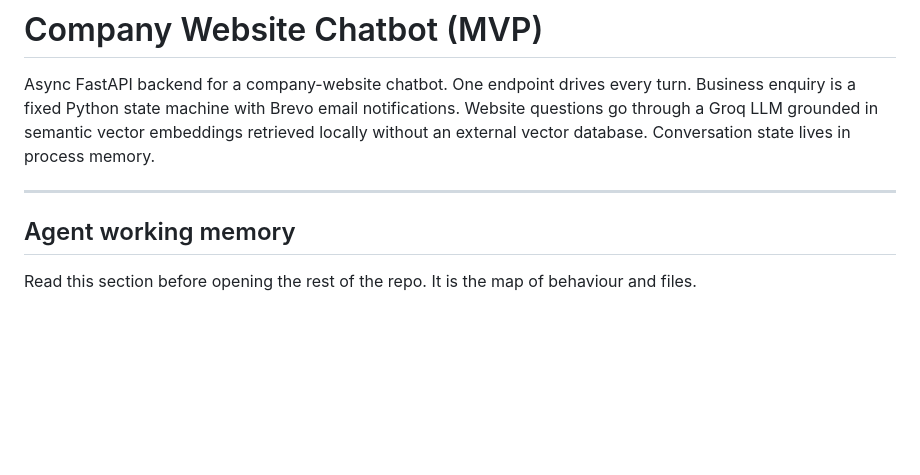
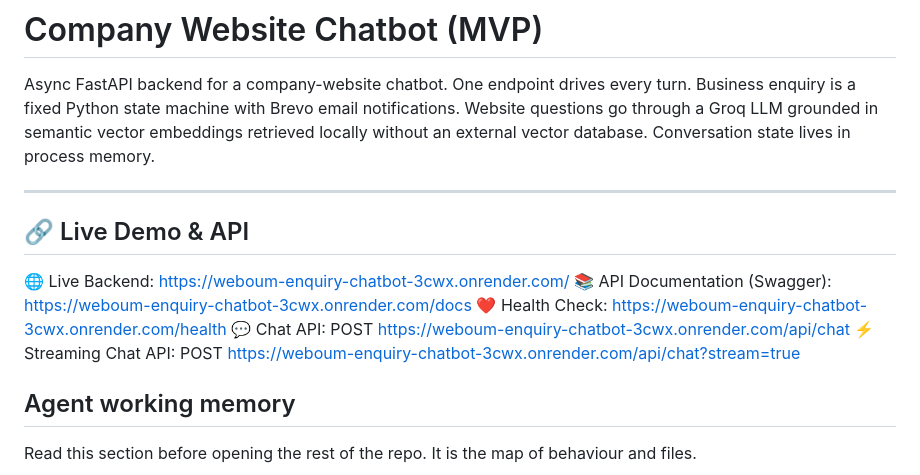
Before and after one commit to Inderjeet-singh01/Weboum-Enquiry-Chatbot, a Markdown page: README.md, the part around the change. Rendered like a GitHub page; blank space fills up the shorter version.

Commit message:
Update README with live demo and API links
Added live demo links and API documentation to README.

```diff
--- a/README.md
+++ b/README.md
@@ -3,6 +3,14 @@
 Async FastAPI backend for a company-website chatbot. One endpoint drives every turn. Business enquiry is a fixed Python state machine with Brevo email notifications. Website questions go through a Groq LLM grounded in semantic vector embeddings retrieved locally without an external vector database. Conversation state lives in process memory.
 
 ---
+
+## 🔗 Live Demo & API
+🌐 Live Backend: https://weboum-enquiry-chatbot-3cwx.onrender.com/
+📚 API Documentation (Swagger): https://weboum-enquiry-chatbot-3cwx.onrender.com/docs
+❤️ Health Check: https://weboum-enquiry-chatbot-3cwx.onrender.com/health
+💬 Chat API: POST https://weboum-enquiry-chatbot-3cwx.onrender.com/api/chat
+⚡ Streaming Chat API: POST https://weboum-enquiry-chatbot-3cwx.onrender.com/api/chat?stream=true
+
 
 ## Agent working memory
 
```
